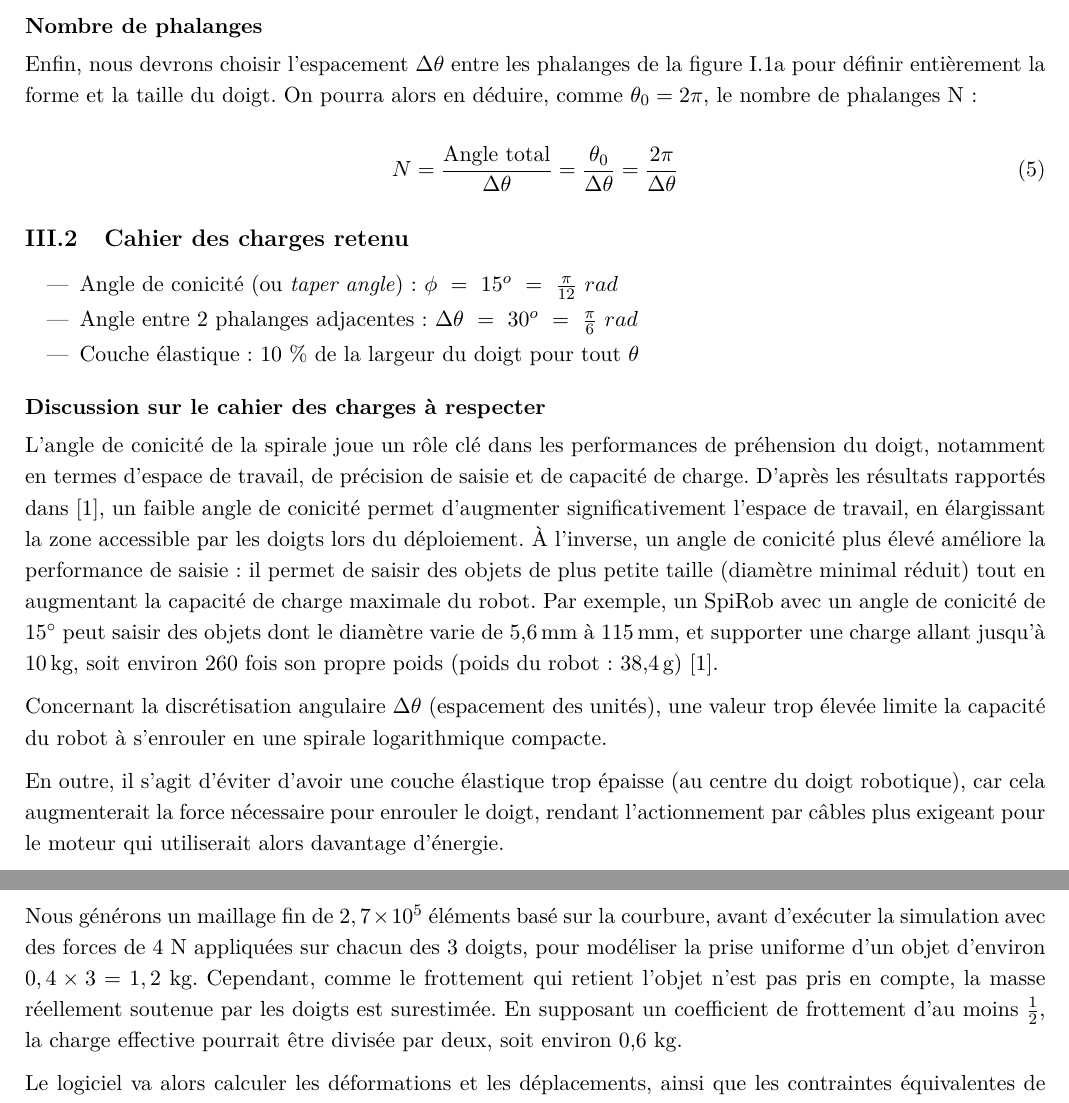
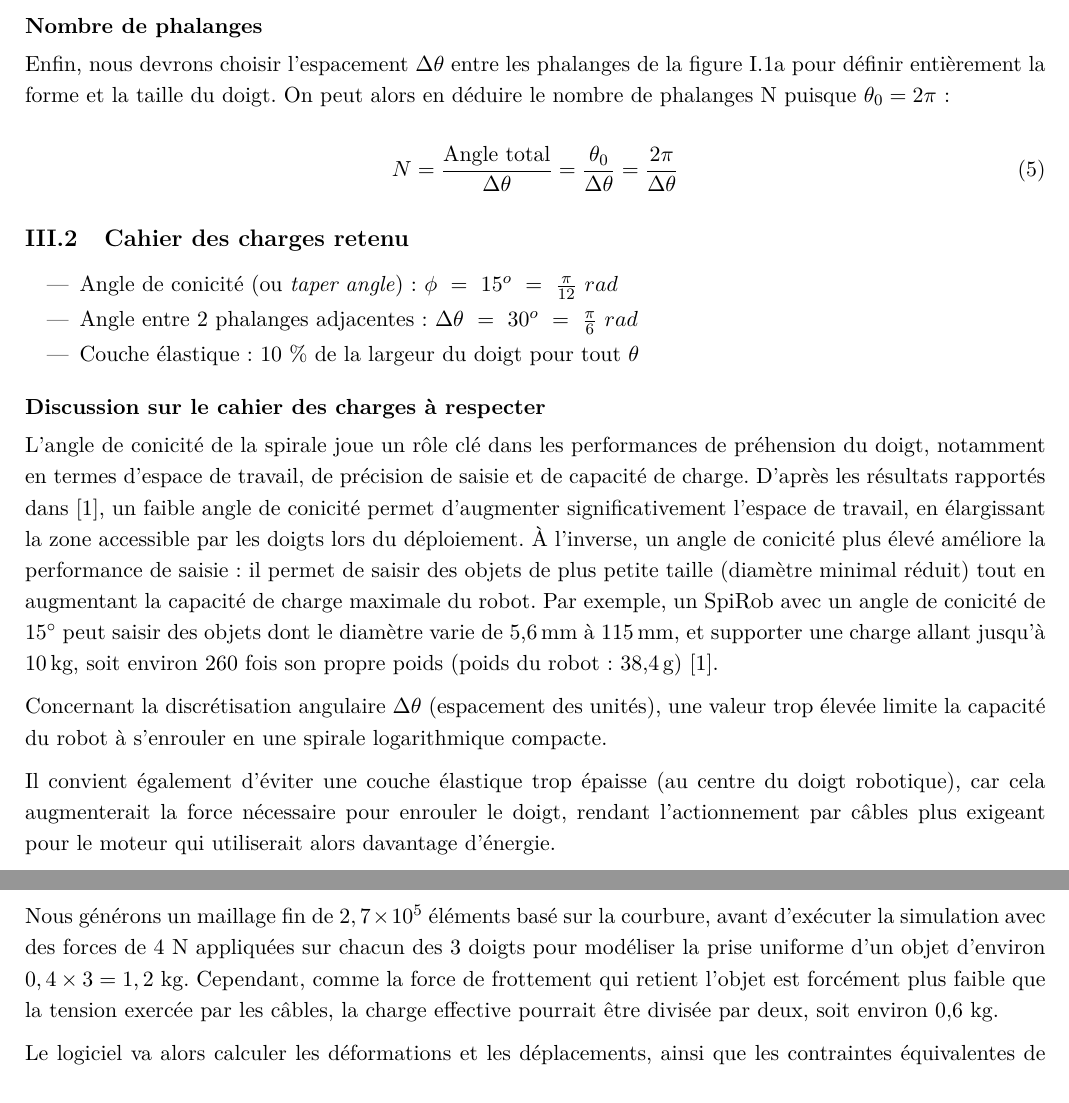
Before and after one commit to Raph1821/SpiRobs, a LaTeX document (LaTeX/main.tex): two parts of pages 10 and 18 of 20, joined at a grey line, cut so that both start at the same text. Compiled offline with pdfLaTeX.

Commit message:
clarification

```diff
--- a/LaTeX/main.tex
+++ b/LaTeX/main.tex
@@ -421,7 +421,7 @@ Une simulation par éléments finis permet d’évaluer les contraintes subies l
 
         \subsubsection{Nombre de phalanges}
 
-            Enfin, nous devrons choisir l'espacement $\Delta\theta$ entre les phalanges de la figure \ref{fig:spiral_logarithm} pour définir entièrement la forme et la taille du doigt. On pourra alors en déduire, comme $\theta_0 = 2\pi$, le nombre de phalanges N :
+            Enfin, nous devrons choisir l'espacement $\Delta\theta$ entre les phalanges de la figure \ref{fig:spiral_logarithm} pour définir entièrement la forme et la taille du doigt. On peut alors en déduire le nombre de phalanges N puisque $\theta_0 = 2\pi$ :
 
             \begin{equation}
                 N = \frac{\text{Angle total}}{\Delta \theta}
@@ -446,7 +446,7 @@ Une simulation par éléments finis permet d’évaluer les contraintes subies l
 
             Concernant la discrétisation angulaire $\Delta \theta$ (espacement des unités), une valeur trop élevée limite la capacité du robot à s’enrouler en une spirale logarithmique compacte.
 
-            En outre, il s'agit d'éviter d'avoir une couche élastique trop épaisse (au centre du doigt robotique), car cela augmenterait la force nécessaire pour enrouler le doigt, rendant l'actionnement par câbles plus exigeant pour le moteur qui utiliserait alors davantage d'énergie.
+            Il convient également d’éviter une couche élastique trop épaisse (au centre du doigt robotique), car cela augmenterait la force nécessaire pour enrouler le doigt, rendant l'actionnement par câbles plus exigeant pour le moteur qui utiliserait alors davantage d'énergie.
 
             Nous adoptons les recommandations de \cite{wang_spirobs_2025}, en optant pour une épaisseur de couche élastique de 10\,\%, assurant un bon compromis entre élasticité et force d’enroulement, ainsi qu’un $\Delta \theta$ de 30° pour garantir une déformation satisfaisante.
 
@@ -790,7 +790,7 @@ Une simulation par éléments finis permet d’évaluer les contraintes subies l
 
         \subsubsection{Résultats}
 
-            Nous générons un maillage fin de \(2,7 \times 10^{5}\) éléments basé sur la courbure, avant d'exécuter la simulation avec des forces de 4~N appliquées sur chacun des 3 doigts, pour modéliser la prise uniforme d’un objet d’environ \(0,4 \times 3 = 1,2\) kg. Cependant, comme le frottement qui retient l’objet n’est pas pris en compte, la masse réellement soutenue par les doigts est surestimée. En supposant un coefficient de frottement d’au moins \(\tfrac{1}{2}\), la charge effective pourrait être divisée par deux, soit environ 0,6 kg.
+            Nous générons un maillage fin de \(2,7 \times 10^{5}\) éléments basé sur la courbure, avant d'exécuter la simulation avec des forces de 4~N appliquées sur chacun des 3 doigts pour modéliser la prise uniforme d’un objet d’environ \(0,4 \times 3 = 1,2\) kg. Cependant, comme la force de frottement qui retient l'objet est forcément plus faible que la tension exercée par les câbles, la charge effective pourrait être divisée par deux, soit environ 0,6 kg.
 
             Le logiciel va alors calculer les déformations et les déplacements, ainsi que les contraintes équivalentes de Von-Mises. On peut remarquer dans ce cas que la limite d'élasticité n'est pas atteinte (voir figure~\ref{fig:simulation4}) :
 
```
Also changed, not shown: 1 other file.
